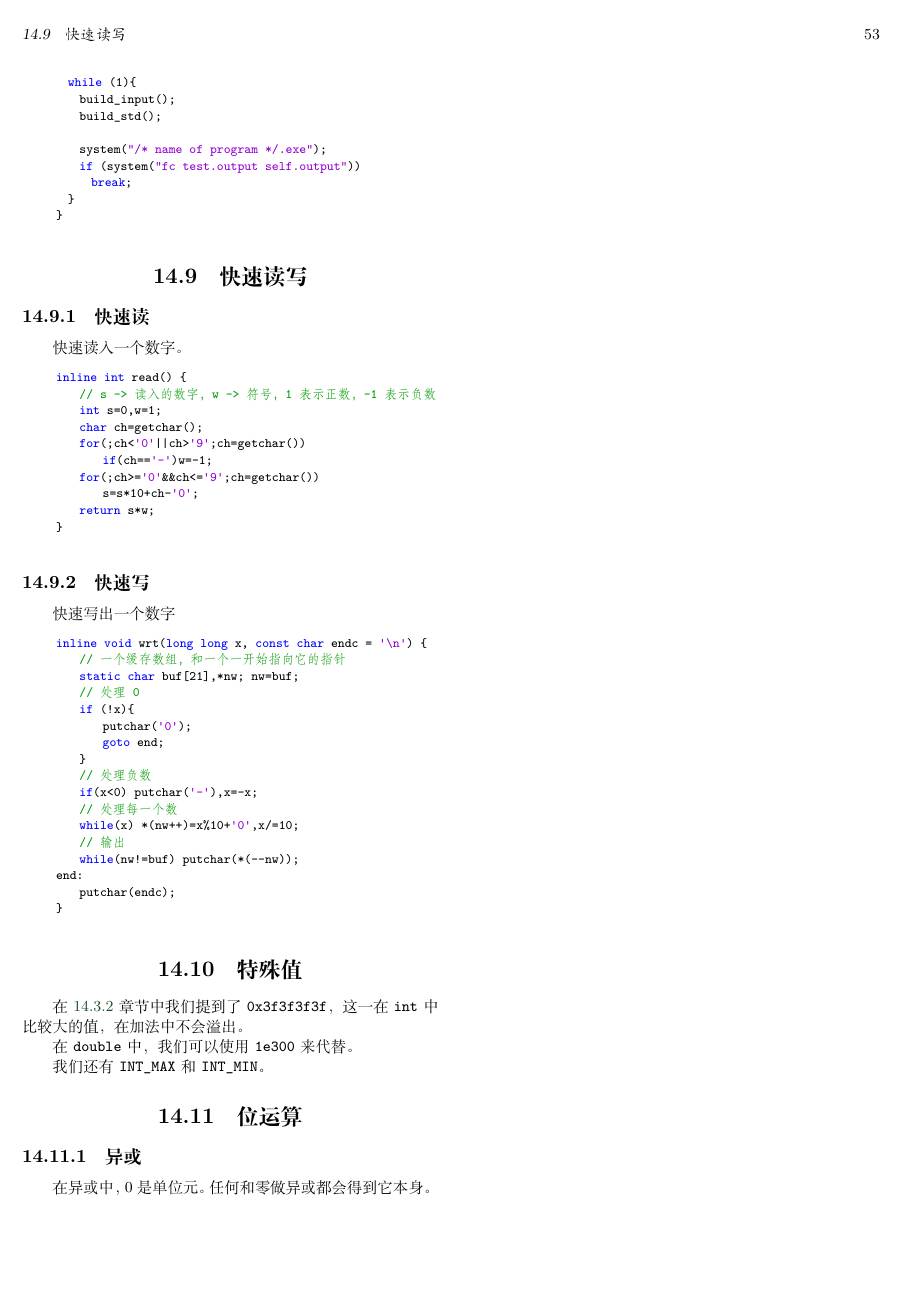
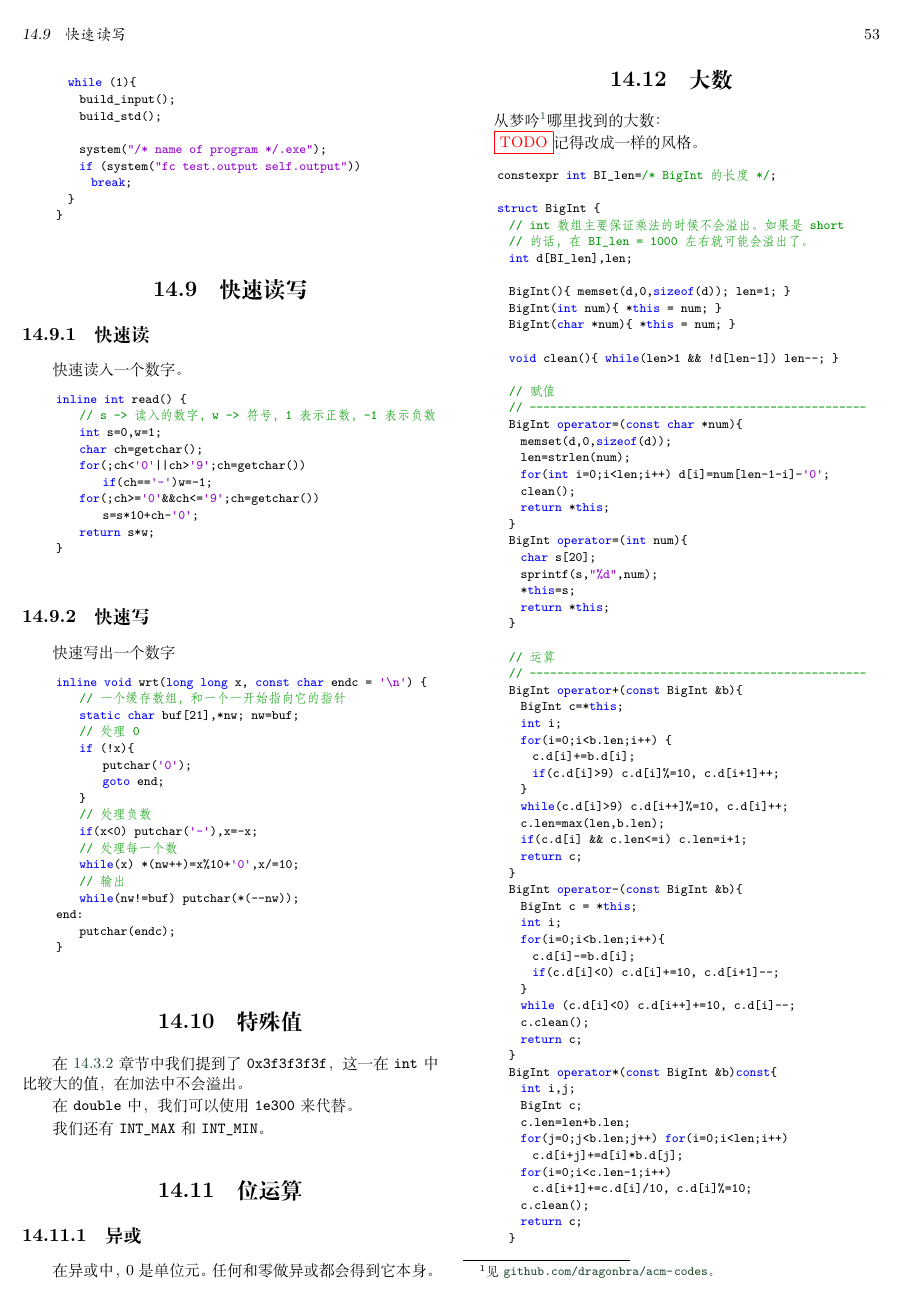
Before and after one commit to PeterlitsZo/soochow-university-template, a LaTeX thesis (template.tex, which reads chapter/附录/大数.tex): page 53 of 53 before the commit and page 53 of 54 after it. Compiled offline with XeLaTeX; a missing font is replaced by an installed copy or a similar font.

Commit message:
feat: 增加大数

```diff
--- /dev/null
+++ b/chapter/附录/大数.tex
@@ -0,0 +1,74 @@
+\section{大数}
+\label{sec:大数}
+
+从梦吟\footnote{见 \url{github.com/dragonbra/acm-codes}。}哪里找到的大数：
+
+\TODOtag 记得改成一样的风格。
+\begin{Cpp}
+constexpr int BI_len=/* BigInt 的长度 */;
+
+struct BigInt {
+  // int 数组主要保证乘法的时候不会溢出。如果是 short
+  // 的话，在 BI_len = 1000 左右就可能会溢出了。
+  int d[BI_len],len;
+
+  BigInt(){ memset(d,0,sizeof(d)); len=1; }
+  BigInt(int num){ *this = num; }
+  BigInt(char *num){ *this = num; }
+
+  void clean(){ while(len>1 && !d[len-1]) len--; }
+
+  // 赋值
+  // -------------------------------------------------
+  BigInt operator=(const char *num){
+    memset(d,0,sizeof(d));
+    len=strlen(num);
+    for(int i=0;i<len;i++) d[i]=num[len-1-i]-'0';
+    clean();
+    return *this;
+  }
+  BigInt operator=(int num){
+    char s[20];
+    sprintf(s,"%d",num);
+    *this=s;
+    return *this;
+  }
+
+  // 运算
+  // -------------------------------------------------
+  BigInt operator+(const BigInt &b){
+    BigInt c=*this;
+    int i;
+    for(i=0;i<b.len;i++) {
+      c.d[i]+=b.d[i];
+      if(c.d[i]>9) c.d[i]%=10, c.d[i+1]++;
+    }
+    while(c.d[i]>9) c.d[i++]%=10, c.d[i]++;
+    c.len=max(len,b.len);
+    if(c.d[i] && c.len<=i) c.len=i+1;
+    return c;
+  }
+  BigInt operator-(const BigInt &b){
+    BigInt c = *this;
+    int i;
+    for(i=0;i<b.len;i++){
+      c.d[i]-=b.d[i];
+      if(c.d[i]<0) c.d[i]+=10, c.d[i+1]--;
+    }
+    while (c.d[i]<0) c.d[i++]+=10, c.d[i]--;
+    c.clean();
+    return c;
+  }
+  BigInt operator*(const BigInt &b)const{
+    int i,j;
+    BigInt c;
+    c.len=len+b.len;
+    for(j=0;j<b.len;j++) for(i=0;i<len;i++)
+      c.d[i+j]+=d[i]*b.d[j];
+    for(i=0;i<c.len-1;i++)
+      c.d[i+1]+=c.d[i]/10, c.d[i]%=10;
+    c.clean();
+    return c;
+  }
+  BigInt operator/(const BigInt &b){
+    int i,j;
```
Also changed, not shown: chapter/附录/_.tex (+1 -0 lines), chapter/附录/大数.tex (47 more changed lines).
